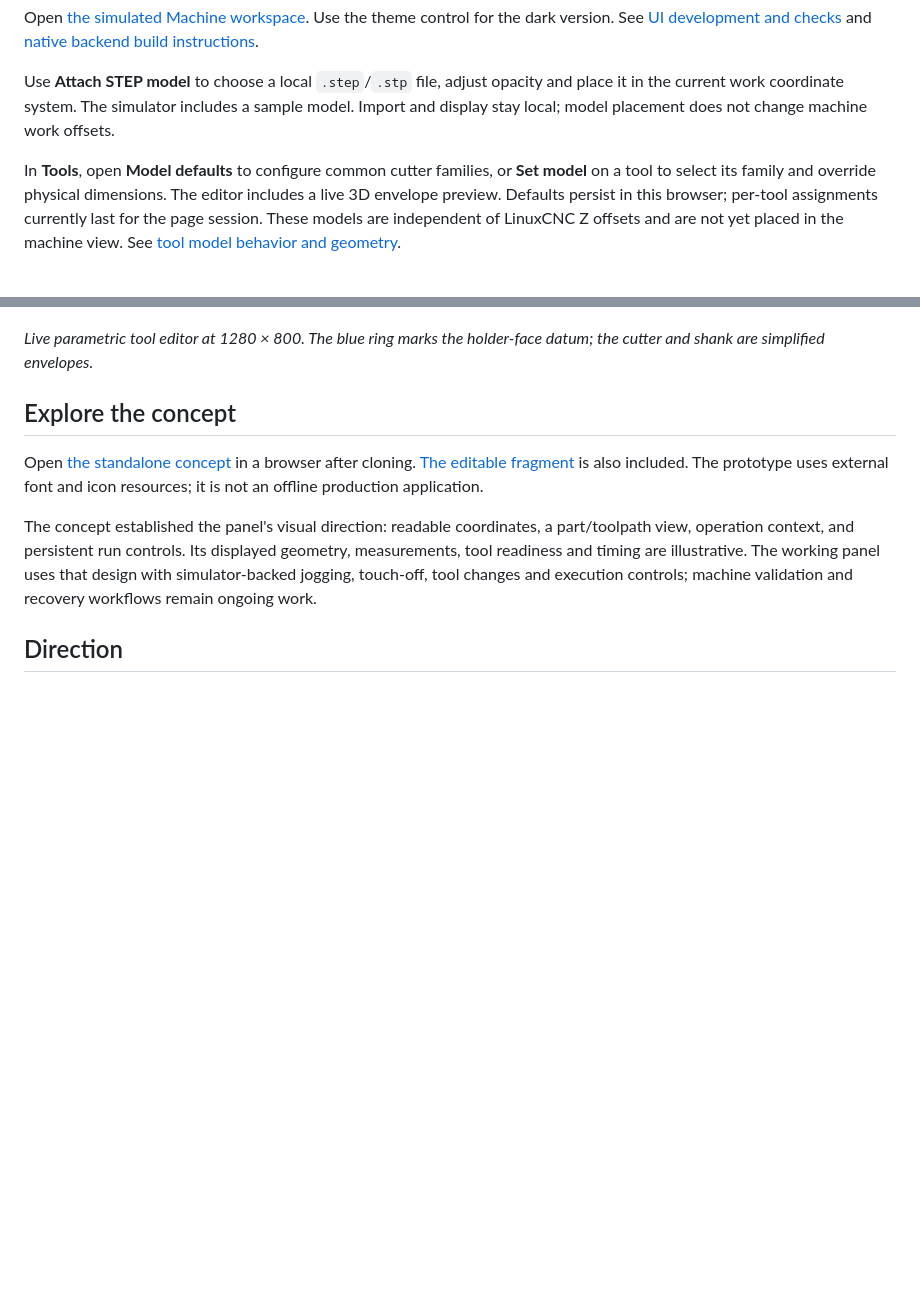
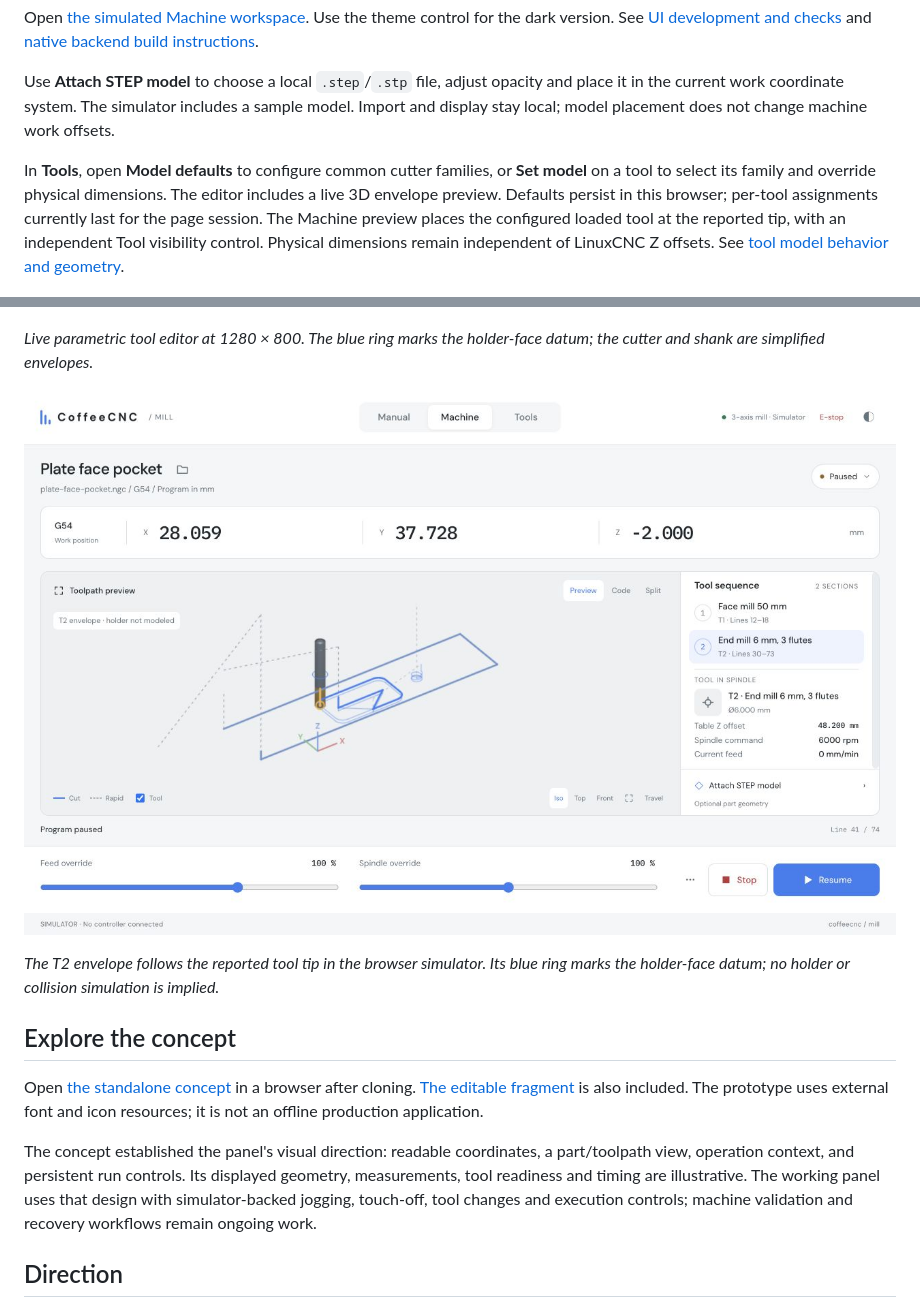
Before and after one commit to tinic/coffeecnc, a Markdown page: README.md, 2 parts joined by grey strips. Drawn GitHub-style; pictures changed too: ui/screenshots/loaded-tool-preview.jpg (added); blank space fills up the shorter version.

Commit message:
Render configured loaded tools in the shared machine preview

```diff
--- a/README.md
+++ b/README.md
@@ -22,11 +22,15 @@ Open [the simulated Machine workspace](http://127.0.0.1:5174/?scene=running&tab=
 
 Use **Attach STEP model** to choose a local `.step`/`.stp` file, adjust opacity and place it in the current work coordinate system. The simulator includes a sample model. Import and display stay local; model placement does not change machine work offsets.
 
-In **Tools**, open **Model defaults** to configure common cutter families, or **Set model** on a tool to select its family and override physical dimensions. The editor includes a live 3D envelope preview. Defaults persist in this browser; per-tool assignments currently last for the page session. These models are independent of LinuxCNC Z offsets and are not yet placed in the machine view. See [tool model behavior and geometry](docs/design/tool-models.md).
+In **Tools**, open **Model defaults** to configure common cutter families, or **Set model** on a tool to select its family and override physical dimensions. The editor includes a live 3D envelope preview. Defaults persist in this browser; per-tool assignments currently last for the page session. The Machine preview places the configured loaded tool at the reported tip, with an independent Tool visibility control. Physical dimensions remain independent of LinuxCNC Z offsets. See [tool model behavior and geometry](docs/design/tool-models.md).
 
 ![Configurable ball-nose tool envelope in the CoffeeCNC editor](ui/screenshots/tool-model-defaults.jpg)
 
 *Live parametric tool editor at 1280 × 800. The blue ring marks the holder-face datum; the cutter and shank are simplified envelopes.*
+
+![Configured loaded tool in the CoffeeCNC Machine preview](ui/screenshots/loaded-tool-preview.jpg)
+
+*The T2 envelope follows the reported tool tip in the browser simulator. Its blue ring marks the holder-face datum; no holder or collision simulation is implied.*
 
 ## Explore the concept
 
```
Also changed, not shown: docs/design/tool-models.md (+10 -2 lines), ui/README.md (+4 -4 lines), 7 other files.
